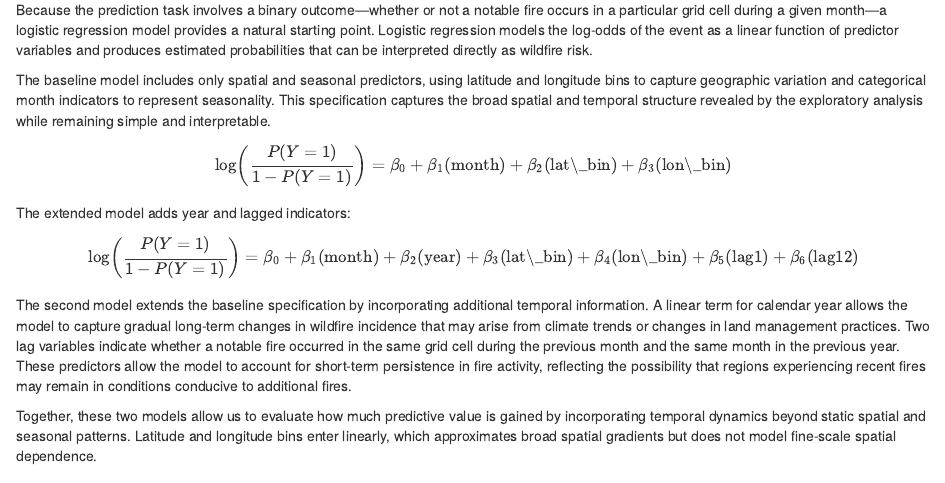
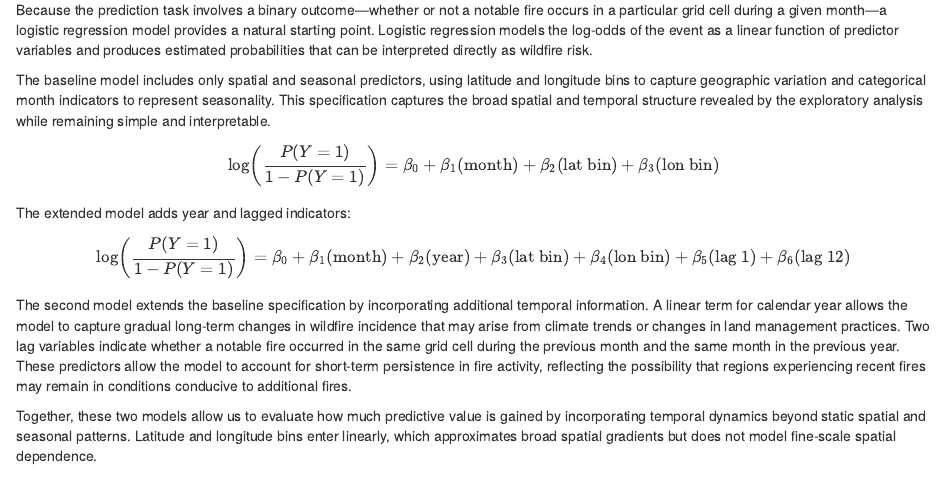
Before and after one commit to rajgarimella/STA141_project, an R Markdown document (Final_report.Rmd): the page in a window 1100 px wide, from 5680 px down. The pictures show the output file Final_report.html that the author committed with the source, opened offline.

Commit message:
Fix equation rendering

```diff
--- a/Final_report.Rmd
+++ b/Final_report.Rmd
@@ -245,13 +245,13 @@ Because the prediction task involves a binary outcome—whether or not a notable
 
 The baseline model includes only spatial and seasonal predictors, using latitude and longitude bins to capture geographic variation and categorical month indicators to represent seasonality. This specification captures the broad spatial and temporal structure revealed by the exploratory analysis while remaining simple and interpretable.
 \[
-\log\left(\frac{P(Y=1)}{1-P(Y=1)}\right) = \beta_0 + \beta_1 \text{(month)} + \beta_2 \text{(lat\_bin)} + \beta_3 \text{(lon\_bin)}
+\log\left(\frac{P(Y=1)}{1-P(Y=1)}\right) = \beta_0 + \beta_1 \text{(month)} + \beta_2 \text{(lat bin)} + \beta_3 \text{(lon bin)}
 \]
 
 The extended model adds year and lagged indicators:
 
 \[
-\log\left(\frac{P(Y=1)}{1-P(Y=1)}\right) = \beta_0 + \beta_1 \text{(month)} + \beta_2 \text{(year)} + \beta_3 \text{(lat\_bin)} + \beta_4 \text{(lon\_bin)} + \beta_5 \text{(lag1)} + \beta_6 \text{(lag12)}
+\log\left(\frac{P(Y=1)}{1-P(Y=1)}\right) = \beta_0 + \beta_1 \text{(month)} + \beta_2 \text{(year)} + \beta_3 \text{(lat bin)} + \beta_4 \text{(lon bin)} + \beta_5 \text{(lag 1)} + \beta_6 \text{(lag 12)}
 \]
 
 
```
Also changed, not shown: Final_report.html.
